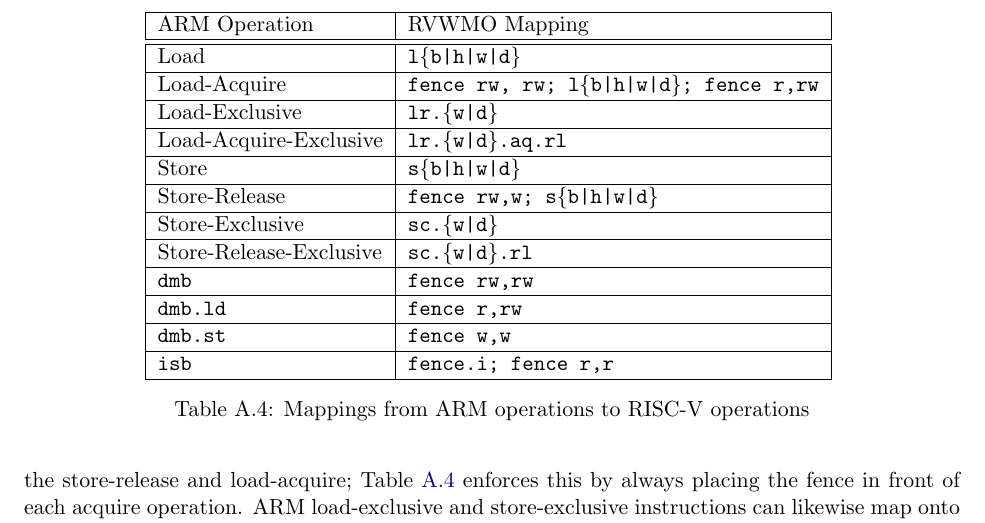
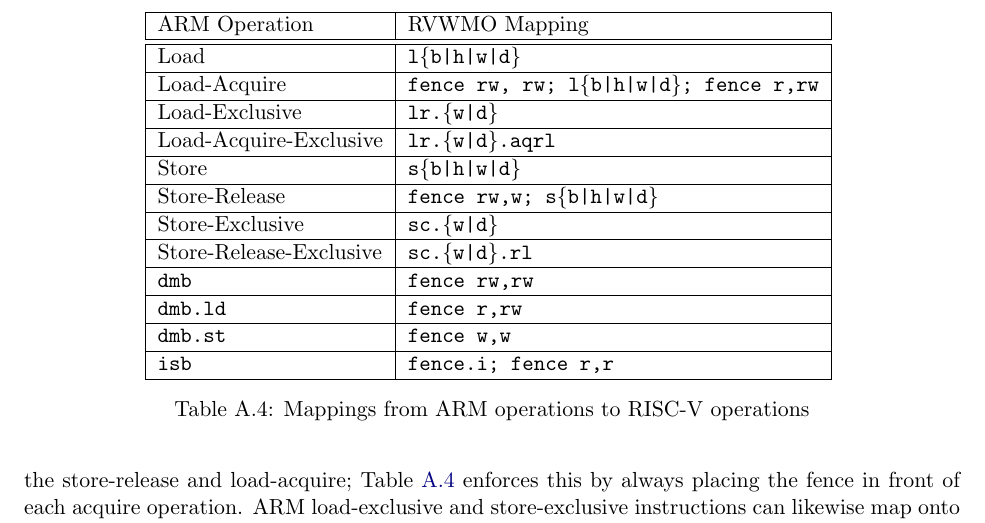
Before and after one commit to riscv/riscv-isa-manual, a LaTeX thesis (src/riscv-spec.tex, which reads src/memory.tex): part of page 200 of 237, cut so that both start at the same text. Compiled offline with pdfLaTeX.

Commit message:
Correct an instance of lr{w|d}.aq.rl to lr{w|d}.aqrl

```diff
--- a/src/memory.tex
+++ b/src/memory.tex
@@ -937,7 +937,7 @@ Power ISYNC maps on RISC-V to a FENCE.I followed by a FENCE~R,R; the latter fenc
     \hline
     Load-Exclusive            & \tt lr.\{w|d\}  \\
     \hline
-    Load-Acquire-Exclusive    & \tt lr.\{w|d\}.aq.rl \\
+    Load-Acquire-Exclusive    & \tt lr.\{w|d\}.aqrl \\
     \hline
     Store                     & \tt s\{b|h|w|d\}  \\
     \hline
```
